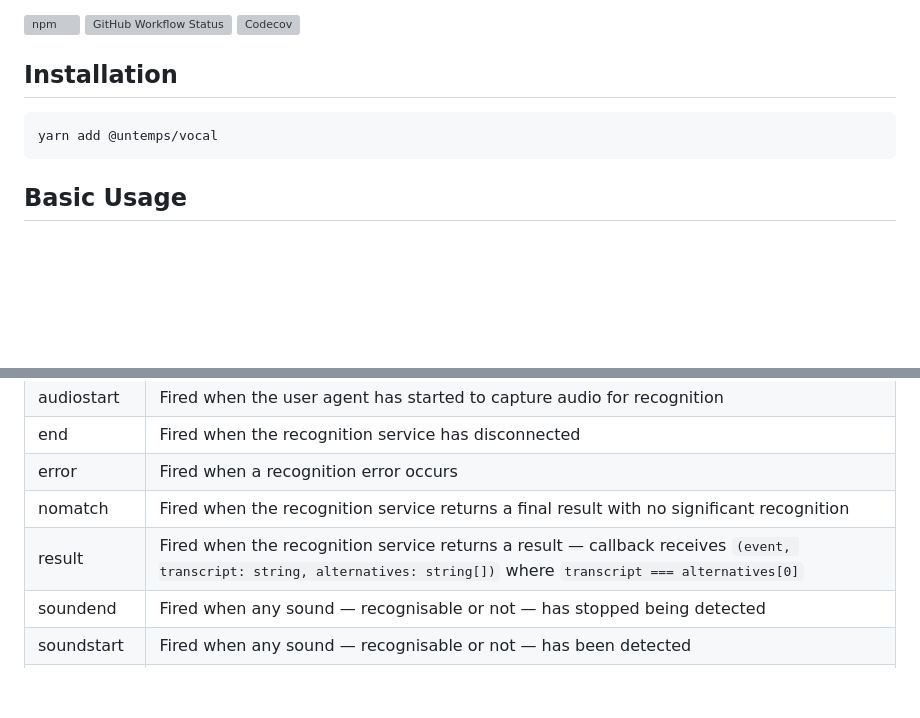
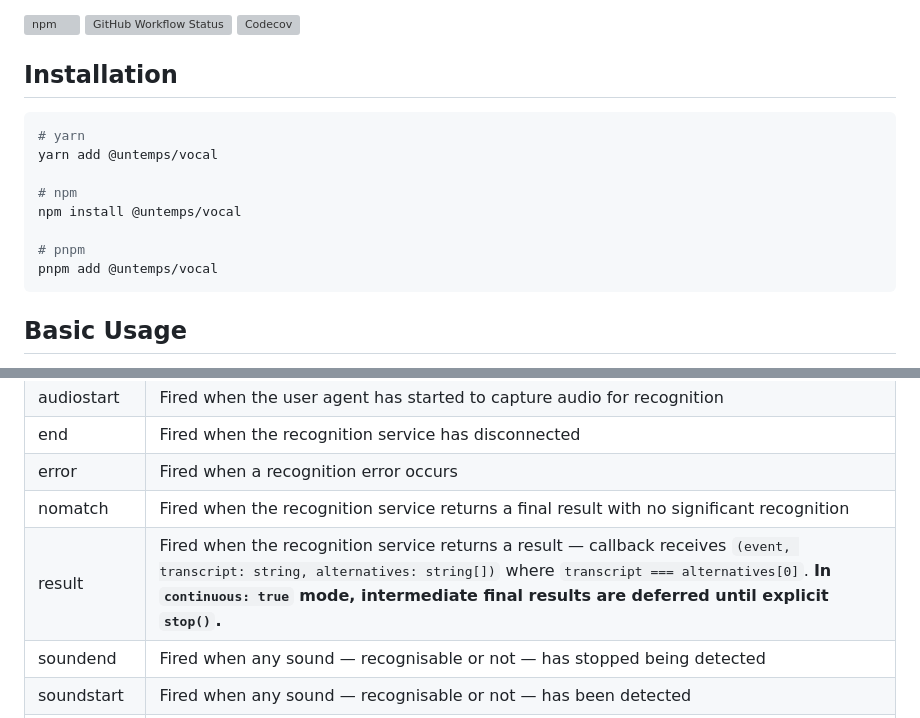
Before and after one commit to untemps/vocal, a Markdown page: README.md, 2 parts joined by grey strips. Drawn GitHub-style; blank space fills up the shorter version; grey boxes are pictures that could not be loaded.

Commit message:
docs: Add npm/pnpm install snippets and clarify continuous-mode result behavior (#103)

````diff
--- a/README.md
+++ b/README.md
@@ -9,7 +9,14 @@ Class wrapped around the SpeechRecognition Web API
 ## Installation
 
 ```bash
+# yarn
 yarn add @untemps/vocal
+
+# npm
+npm install @untemps/vocal
+
+# pnpm
+pnpm add @untemps/vocal
 ```
 
 ## Basic Usage
@@ -75,7 +82,7 @@ Please refer to [this section](https://developer.mozilla.org/en-US/docs/Web/API/
 | end         | Fired when the recognition service has disconnected                                       |
 | error       | Fired when a recognition error occurs                                                     |
 | nomatch     | Fired when the recognition service returns a final result with no significant recognition |
-| result      | Fired when the recognition service returns a result — callback receives `(event, transcript: string, alternatives: string[])` where `transcript === alternatives[0]` |
+| result      | Fired when the recognition service returns a result — callback receives `(event, transcript: string, alternatives: string[])` where `transcript === alternatives[0]`. **In `continuous: true` mode, intermediate final results are deferred until explicit `stop()`.** |
 | soundend    | Fired when any sound — recognisable or not — has stopped being detected                   |
 | soundstart  | Fired when any sound — recognisable or not — has been detected                            |
 | speechend   | Fired when speech recognized by the recognition service has stopped being detected        |
````
